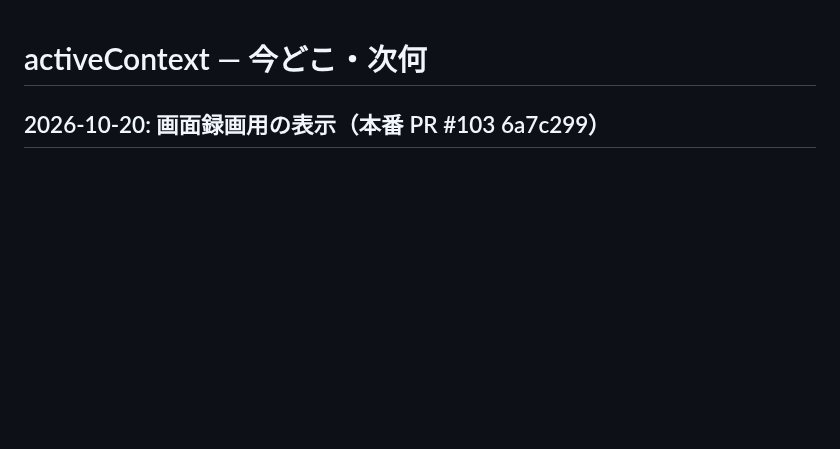
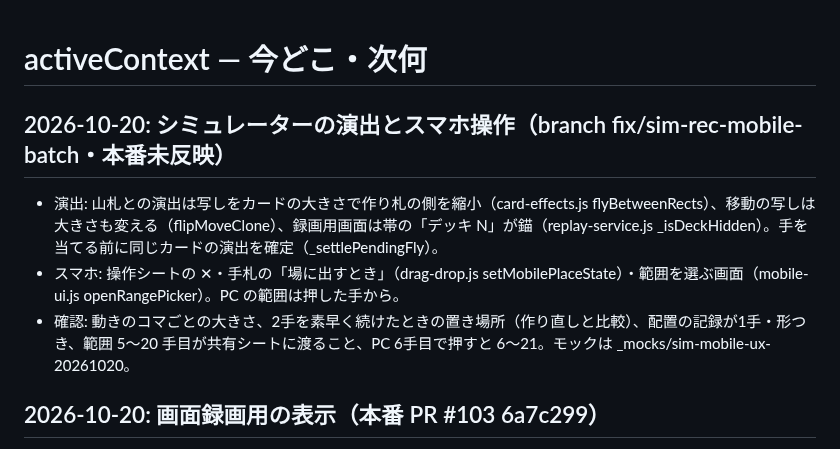
Before and after one commit to daiyanog-del/tcg-price-compare, a Markdown page: docs/activeContext.md, the part around the change. GitHub-like rendering; blank space fills up the shorter version.

Commit message:
状態ファイルに今回の作業を記録
Co-Authored-By: Claude Opus 5.5 <noreply@anthropic.com>

```diff
--- a/docs/activeContext.md
+++ b/docs/activeContext.md
@@ -1,4 +1,10 @@
 # activeContext — 今どこ・次何
+
+## 2026-10-20: シミュレーターの演出とスマホ操作（branch fix/sim-rec-mobile-batch・本番未反映）
+
+- 演出: 山札との演出は写しをカードの大きさで作り札の側を縮小（card-effects.js flyBetweenRects）、移動の写しは大きさも変える（flipMoveClone）、録画用画面は帯の「デッキ N」が錨（replay-service.js _isDeckHidden）。手を当てる前に同じカードの演出を確定（_settlePendingFly）。
+- スマホ: 操作シートの ✕・手札の「場に出すとき」（drag-drop.js setMobilePlaceState）・範囲を選ぶ画面（mobile-ui.js openRangePicker）。PC の範囲は押した手から。
+- 確認: 動きのコマごとの大きさ、2手を素早く続けたときの置き場所（作り直しと比較）、配置の記録が1手・形つき、範囲 5〜20 手目が共有シートに渡ること、PC 6手目で押すと 6〜21。モックは _mocks/sim-mobile-ux-20261020。
 
 ## 2026-10-20: 画面録画用の表示（本番 PR #103 6a7c299）
 
```
Also changed, not shown: TASKS.md (+1 -0 lines).
